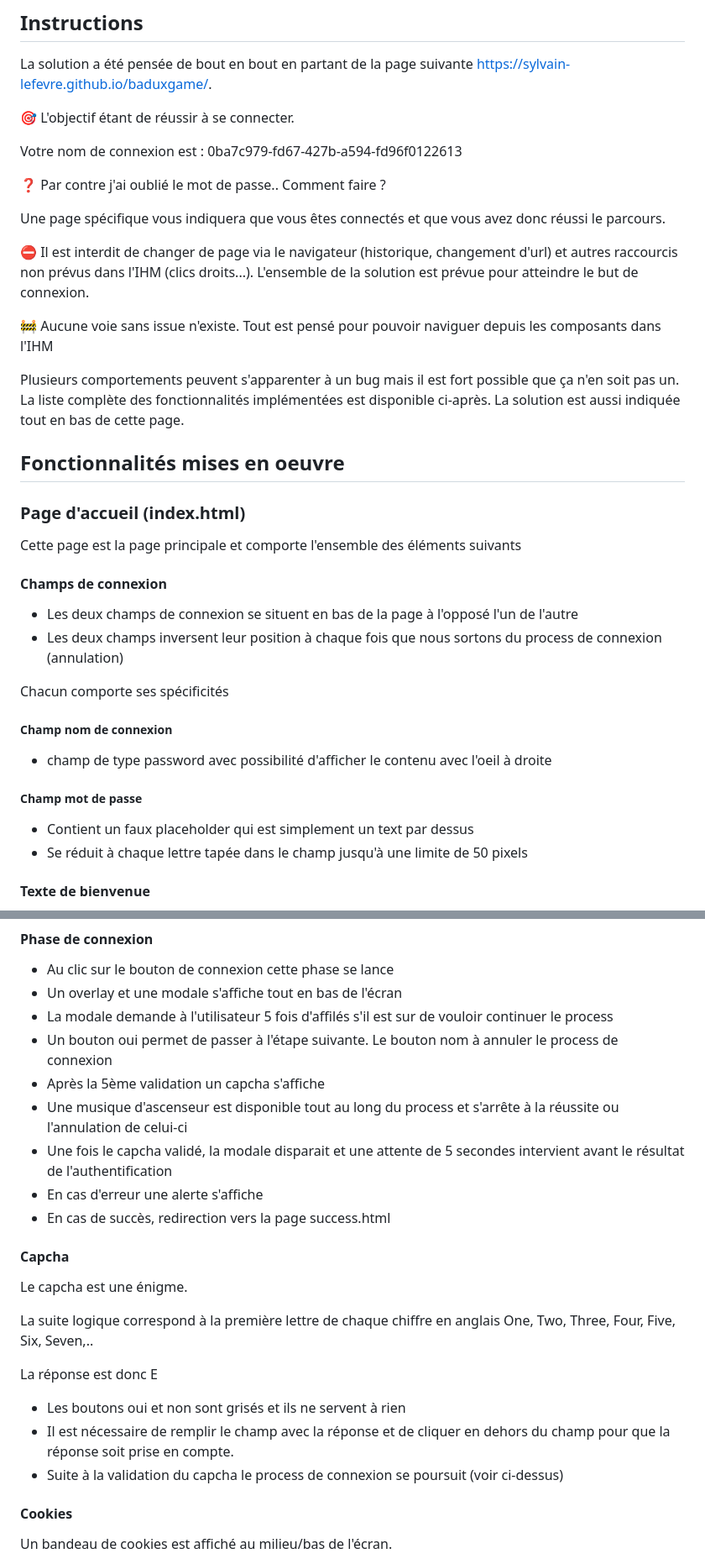
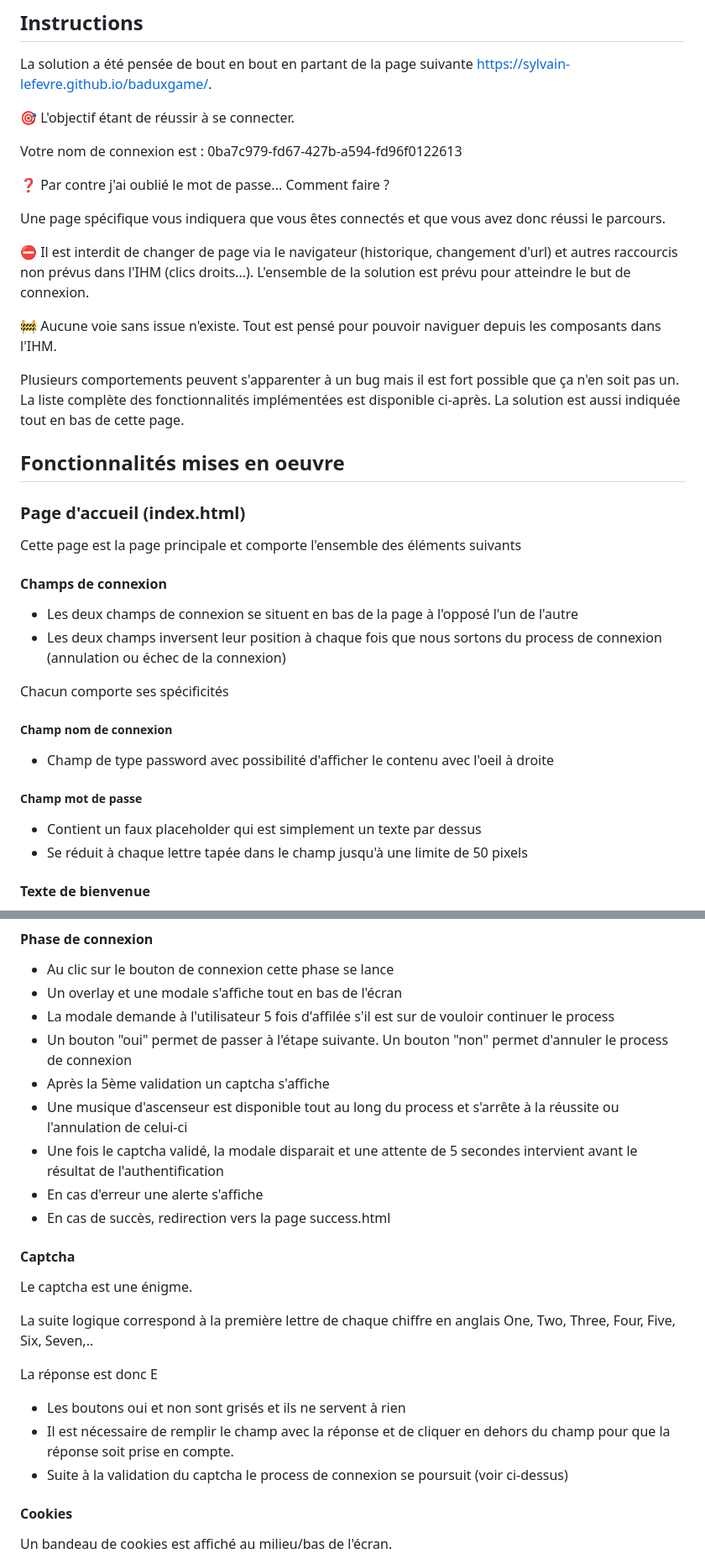
Before and after one commit to sylvain-lefevre/baduxgame, a Markdown page: README.md, 2 parts joined by grey strips. Shown: that part at 84% size. Rendered like a GitHub page.

Commit message:
doc: Correction README

```diff
--- a/README.md
+++ b/README.md
@@ -21,14 +21,14 @@ La solution a été pensée de bout en bout en partant de la page suivante https
 
 Votre nom de connexion est : 0ba7c979-fd67-427b-a594-fd96f0122613
 
-:question: Par contre j'ai oublié le mot de passe.. Comment faire ?
+:question: Par contre j'ai oublié le mot de passe... Comment faire ?
 
 Une page spécifique vous indiquera que vous êtes connectés et que vous avez donc réussi le parcours.
 
 :no_entry: Il est interdit de changer de page via le navigateur (historique, changement d'url) et autres raccourcis non prévus dans l'IHM (clics droits...).
-L'ensemble de la solution est prévue pour atteindre le but de connexion.
+L'ensemble de la solution est prévu pour atteindre le but de connexion.
 
-:construction: Aucune voie sans issue n'existe. Tout est pensé pour pouvoir naviguer depuis les composants dans l'IHM
+:construction: Aucune voie sans issue n'existe. Tout est pensé pour pouvoir naviguer depuis les composants dans l'IHM.
 
 Plusieurs comportements peuvent s'apparenter à un bug mais il est fort possible que ça n'en soit pas un.
 La liste complète des fonctionnalités implémentées est disponible ci-après.
@@ -41,17 +41,17 @@ Cette page est la page principale et comporte l'ensemble des éléments suivants
 
 #### Champs de connexion
 - Les deux champs de connexion se situent en bas de la page à l'opposé l'un de l'autre
-- Les deux champs inversent leur position à chaque fois que nous sortons du process de connexion (annulation)
+- Les deux champs inversent leur position à chaque fois que nous sortons du process de connexion (annulation ou échec de la connexion)
 
 Chacun comporte ses spécificités
 
 ##### Champ nom de connexion
 
-- champ de type password avec possibilité d'afficher le contenu avec l'oeil à droite
+- Champ de type password avec possibilité d'afficher le contenu avec l'oeil à droite
 
 ##### Champ mot de passe
 
-- Contient un faux placeholder qui est simplement un text par dessus
+- Contient un faux placeholder qui est simplement un texte par dessus
 - Se réduit à chaque lettre tapée dans le champ jusqu'à une limite de 50 pixels
 
 #### Texte de bienvenue
@@ -73,16 +73,16 @@ Chacun comporte ses spécificités
 
 - Au clic sur le bouton de connexion cette phase se lance
 - Un overlay et une modale s'affiche tout en bas de l'écran
-- La modale demande à l'utilisateur 5 fois d'affilés s'il est sur de vouloir continuer le process
-- Un bouton oui permet de passer à l'étape suivante. Le bouton nom à annuler le process de connexion
-- Après la 5ème validation un capcha s'affiche
+- La modale demande à l'utilisateur 5 fois d'affilée s'il est sur de vouloir continuer le process
+- Un bouton "oui" permet de passer à l'étape suivante. Un bouton "non" permet d'annuler le process de connexion
+- Après la 5ème validation un captcha s'affiche
 - Une musique d'ascenseur est disponible tout au long du process et s'arrête à la réussite ou l'annulation de celui-ci
-- Une fois le capcha validé, la modale disparait et une attente de 5 secondes intervient avant le résultat de l'authentification
+- Une fois le captcha validé, la modale disparait et une attente de 5 secondes intervient avant le résultat de l'authentification
 - En cas d'erreur une alerte s'affiche
 - En cas de succès, redirection vers la page success.html
 
-#### Capcha
-Le capcha est une énigme.
+#### Captcha
+Le captcha est une énigme.
 
 La suite logique correspond à la première lettre de chaque chiffre en anglais
 One, Two, Three, Four, Five, Six, Seven,..
@@ -91,7 +91,7 @@ La réponse est donc E
 
 - Les boutons oui et non sont grisés et ils ne servent à rien
 - Il est nécessaire de remplir le champ avec la réponse et de cliquer en dehors du champ pour que la réponse soit prise en compte.
-- Suite à la validation du capcha le process de connexion se poursuit (voir ci-dessus)
+- Suite à la validation du captcha le process de connexion se poursuit (voir ci-dessus)
 
 #### Cookies
 Un bandeau de cookies est affiché au milieu/bas de l'écran.
```
Also changed, not shown: other parts of README.md (+6 -6 lines).
